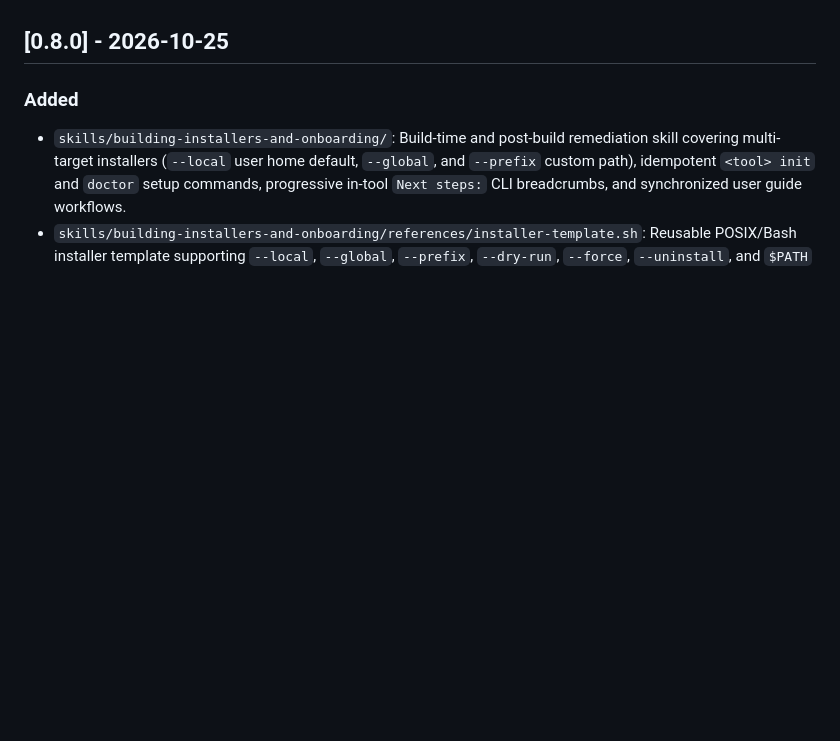
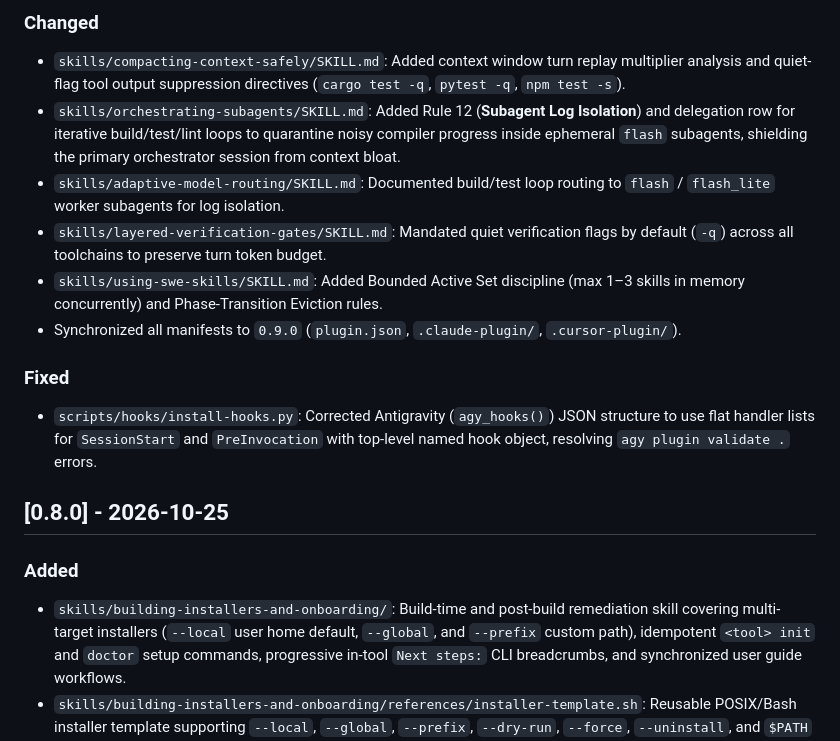
Before and after one commit to bsommers/swe-skills-2, a Markdown page: CHANGELOG.md, the part around one of its changes. Drawn GitHub-style; blank space fills up the shorter version.

Commit message:
docs(changelog): sync root CHANGELOG.md with 0.9.0-0.11.0 entries
Co-Authored-By: Claude Opus 5.5 <noreply@anthropic.com>

```diff
--- a/CHANGELOG.md
+++ b/CHANGELOG.md
@@ -7,3 +42,13 @@ and this project adheres to [Semantic Versioning](https://semver.org/spec/v2.0.0
+### Changed
+- `skills/compacting-context-safely/SKILL.md`: Added context window turn replay multiplier analysis and quiet-flag tool output suppression directives (`cargo test -q`, `pytest -q`, `npm test -s`).
+- `skills/orchestrating-subagents/SKILL.md`: Added Rule 12 (**Subagent Log Isolation**) and delegation row for iterative build/test/lint loops to quarantine noisy compiler progress inside ephemeral `flash` subagents, shielding the primary orchestrator session from context bloat.
+- `skills/adaptive-model-routing/SKILL.md`: Documented build/test loop routing to `flash` / `flash_lite` worker subagents for log isolation.
+- `skills/layered-verification-gates/SKILL.md`: Mandated quiet verification flags by default (`-q`) across all toolchains to preserve turn token budget.
+- `skills/using-swe-skills/SKILL.md`: Added Bounded Active Set discipline (max 1–3 skills in memory concurrently) and Phase-Transition Eviction rules.
+- Synchronized all manifests to `0.9.0` (`plugin.json`, `.claude-plugin/`, `.cursor-plugin/`).
+
+### Fixed
+- `scripts/hooks/install-hooks.py`: Corrected Antigravity (`agy_hooks()`) JSON structure to use flat handler lists for `SessionStart` and `PreInvocation` with top-level named hook object, resolving `agy plugin validate .` errors.
 
 ## [0.8.0] - 2026-10-25
 
```
Also changed, not shown: other parts of CHANGELOG.md (+35 -0 lines).
